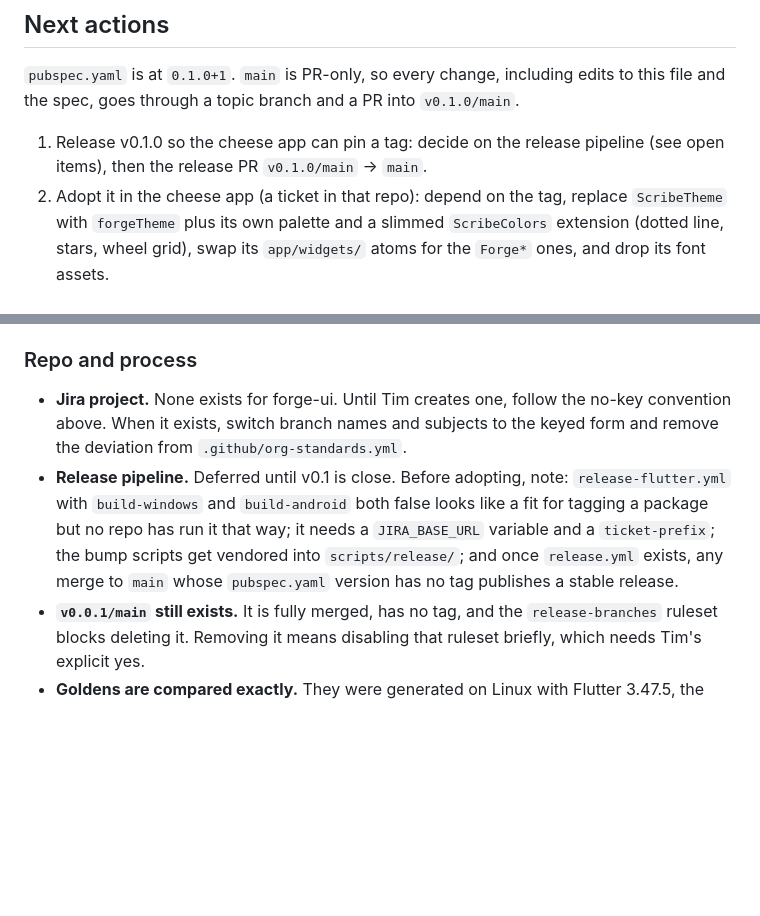
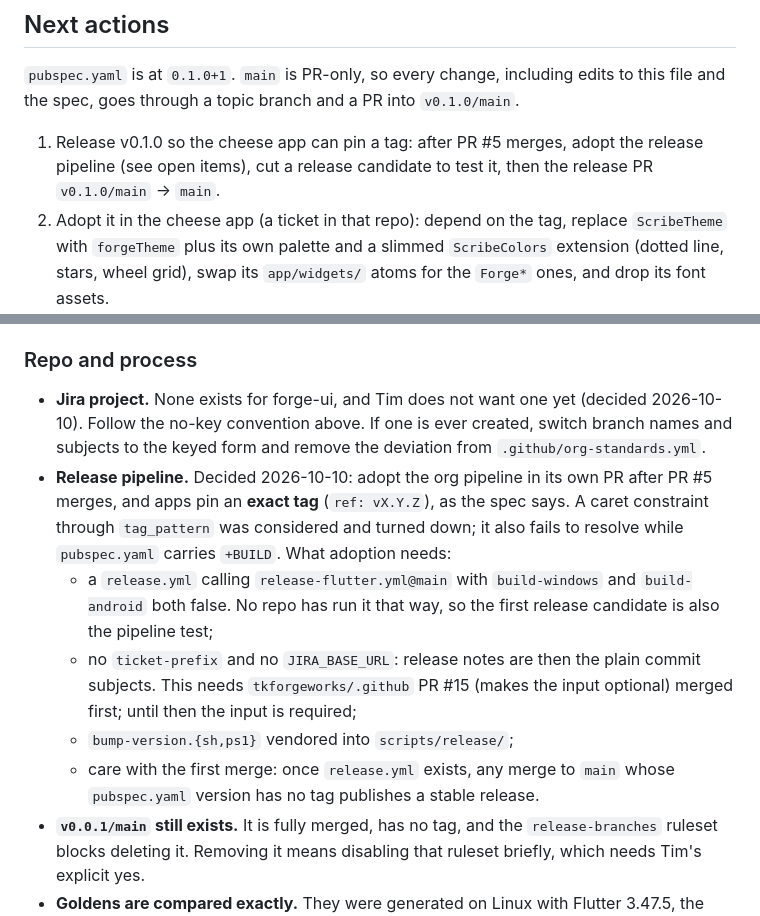
Before and after one commit to tkforgeworks/forge-ui, a Markdown page: .claude/CLAUDE.md, 2 parts joined by grey strips. Rendered like a GitHub page; blank space fills up the shorter version.

Commit message:
Record the release decisions in CLAUDE.md
Co-Authored-By: Claude Opus 5.5 <noreply@anthropic.com>

```diff
--- a/.claude/CLAUDE.md
+++ b/.claude/CLAUDE.md
@@ -128,8 +128,9 @@ by hand.
 edits to this file and the spec, goes through a topic branch and a PR into
 `v0.1.0/main`.
 
-1. Release v0.1.0 so the cheese app can pin a tag: decide on the release
-   pipeline (see open items), then the release PR `v0.1.0/main` → `main`.
+1. Release v0.1.0 so the cheese app can pin a tag: after PR #5 merges, adopt
+   the release pipeline (see open items), cut a release candidate to test
+   it, then the release PR `v0.1.0/main` → `main`.
 2. Adopt it in the cheese app (a ticket in that repo): depend on the tag,
    replace `ScribeTheme` with `forgeTheme` plus its own palette and a slimmed
    `ScribeColors` extension (dotted line, stars, wheel grid), swap its
@@ -145,17 +146,24 @@ edits to this file and the spec, goes through a topic branch and a PR into
 
 ### Repo and process
 
-- **Jira project.** None exists for forge-ui. Until Tim creates one, follow
-  the no-key convention above. When it exists, switch branch names and
-  subjects to the keyed form and remove the deviation from
-  `.github/org-standards.yml`.
-- **Release pipeline.** Deferred until v0.1 is close. Before adopting, note:
-  `release-flutter.yml` with `build-windows` and `build-android` both false
-  looks like a fit for tagging a package but no repo has run it that way; it
-  needs a `JIRA_BASE_URL` variable and a `ticket-prefix`; the bump scripts get
-  vendored into `scripts/release/`; and once `release.yml` exists, any merge
-  to `main` whose `pubspec.yaml` version has no tag publishes a stable
-  release.
+- **Jira project.** None exists for forge-ui, and Tim does not want one yet
+  (decided 2026-10-10). Follow the no-key convention above. If one is ever
+  created, switch branch names and subjects to the keyed form and remove the
+  deviation from `.github/org-standards.yml`.
+- **Release pipeline.** Decided 2026-10-10: adopt the org pipeline in its own
+  PR after PR #5 merges, and apps pin an **exact tag** (`ref: vX.Y.Z`), as
+  the spec says. A caret constraint through `tag_pattern` was considered and
+  turned down; it also fails to resolve while `pubspec.yaml` carries
+  `+BUILD`. What adoption needs:
+  - a `release.yml` calling `release-flutter.yml@main` with `build-windows`
+    and `build-android` both false. No repo has run it that way, so the first
+    release candidate is also the pipeline test;
+  - no `ticket-prefix` and no `JIRA_BASE_URL`: release notes are then the
+    plain commit subjects. This needs `tkforgeworks/.github` PR #15 (makes
+    the input optional) merged first; until then the input is required;
+  - `bump-version.{sh,ps1}` vendored into `scripts/release/`;
+  - care with the first merge: once `release.yml` exists, any merge to `main`
+    whose `pubspec.yaml` version has no tag publishes a stable release.
 - **`v0.0.1/main` still exists.** It is fully merged, has no tag, and the
   `release-branches` ruleset blocks deleting it. Removing it means disabling
   that ruleset briefly, which needs Tim's explicit yes.
```
